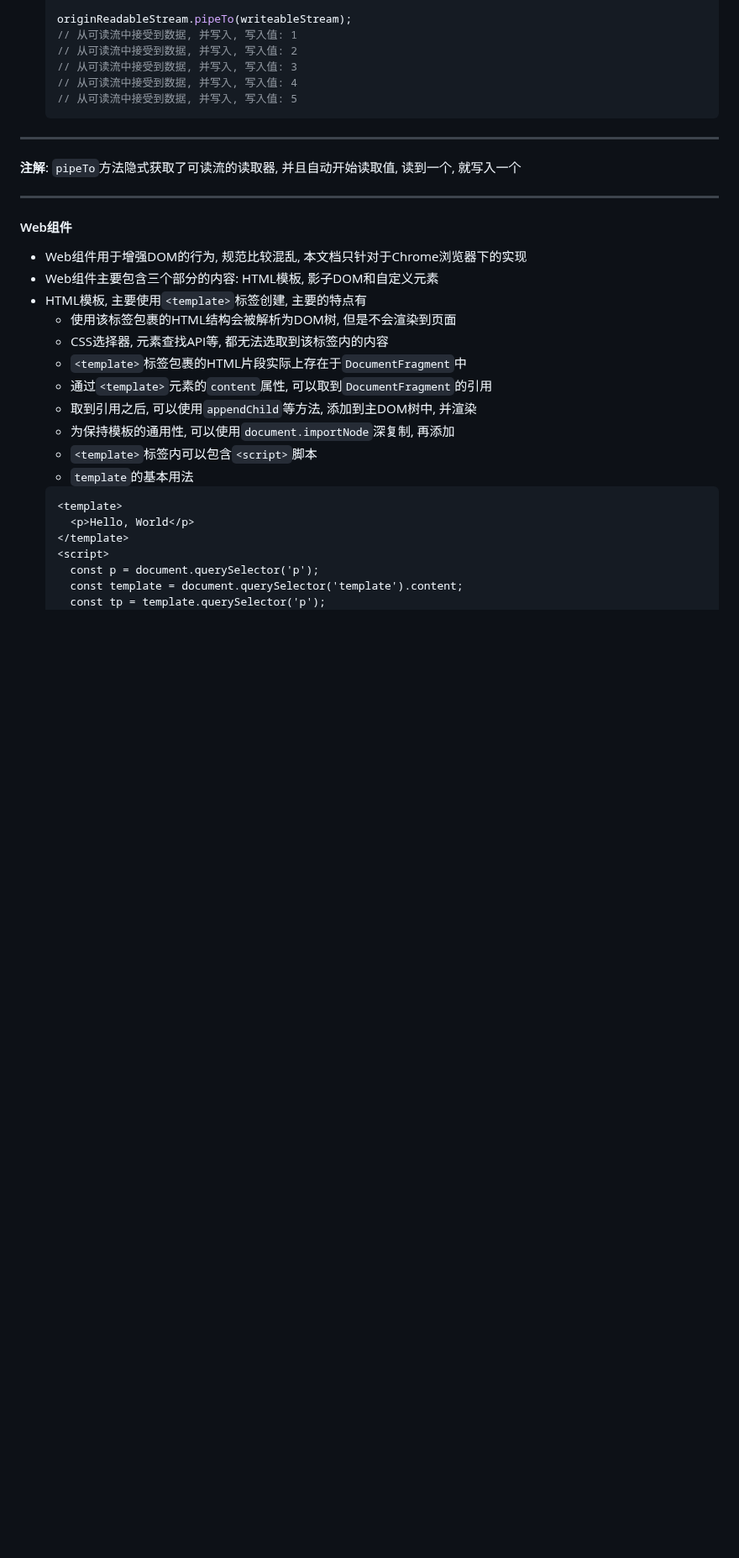
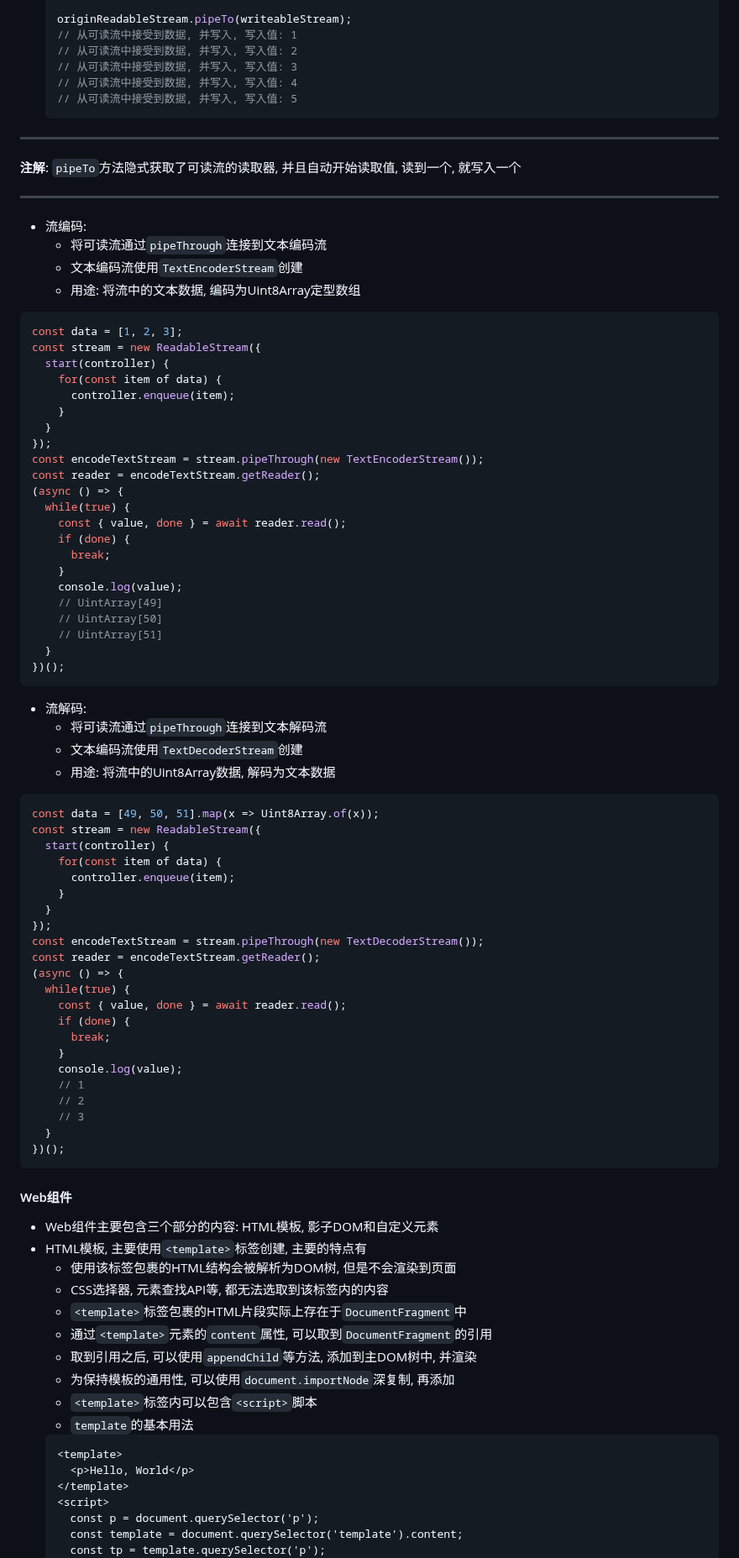
Before and after one commit to FrackCheung/study-notes, a Markdown page: JavaScript语言笔记/Notes/JavaScript 流和Web组件.md, the part around one of its changes. Shown at 84% size. Rendered like a GitHub page; blank space fills up the shorter version.

````diff
--- a/JavaScript语言笔记/Notes/JavaScript 流和Web组件.md
+++ b/JavaScript语言笔记/Notes/JavaScript 流和Web组件.md
@@ -303,9 +299,64 @@
 ***
 **注解**: `pipeTo`方法隐式获取了可读流的读取器, 并且自动开始读取值, 读到一个, 就写入一个
 ***
++ 流编码:
+  - 将可读流通过`pipeThrough`连接到文本编码流
+  - 文本编码流使用`TextEncoderStream`创建
+  - 用途: 将流中的文本数据, 编码为Uint8Array定型数组
+```JavaScript
+const data = [1, 2, 3];
+const stream = new ReadableStream({
+  start(controller) {
+    for(const item of data) {
+      controller.enqueue(item);
+    }
+  }
+});
+const encodeTextStream = stream.pipeThrough(new TextEncoderStream());
+const reader = encodeTextStream.getReader();
+(async () => {
+  while(true) {
+    const { value, done } = await reader.read();
+    if (done) {
+      break;
+    }
+    console.log(value);
+    // UintArray[49]
+    // UintArray[50]
+    // UintArray[51]
+  }
+})();
+```
++ 流解码:
+  - 将可读流通过`pipeThrough`连接到文本解码流
+  - 文本编码流使用`TextDecoderStream`创建
+  - 用途: 将流中的Uint8Array数据, 解码为文本数据
+```JavaScript
+const data = [49, 50, 51].map(x => Uint8Array.of(x));
+const stream = new ReadableStream({
+  start(controller) {
+    for(const item of data) {
+      controller.enqueue(item);
+    }
+  }
+});
+const encodeTextStream = stream.pipeThrough(new TextDecoderStream());
+const reader = encodeTextStream.getReader();
+(async () => {
+  while(true) {
+    const { value, done } = await reader.read();
+    if (done) {
+      break;
+    }
+    console.log(value);
+    // 1
+    // 2
+    // 3
+  }
+})();
+```
 
 #### Web组件
-+ Web组件用于增强DOM的行为, 规范比较混乱, 本文档只针对于Chrome浏览器下的实现
 + Web组件主要包含三个部分的内容: HTML模板, 影子DOM和自定义元素
 + HTML模板, 主要使用`<template>`标签创建, 主要的特点有
   - 使用该标签包裹的HTML结构会被解析为DOM树, 但是不会渲染到页面
````
Also changed, not shown: other parts of JavaScript语言笔记/Notes/JavaScript 流和Web组件.md (+0 -4 lines).
